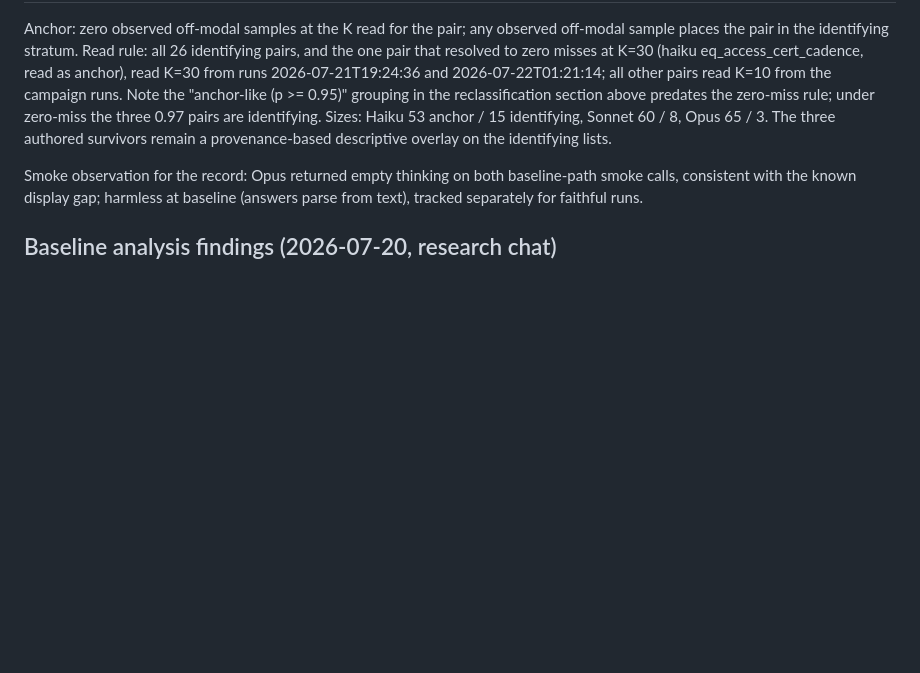
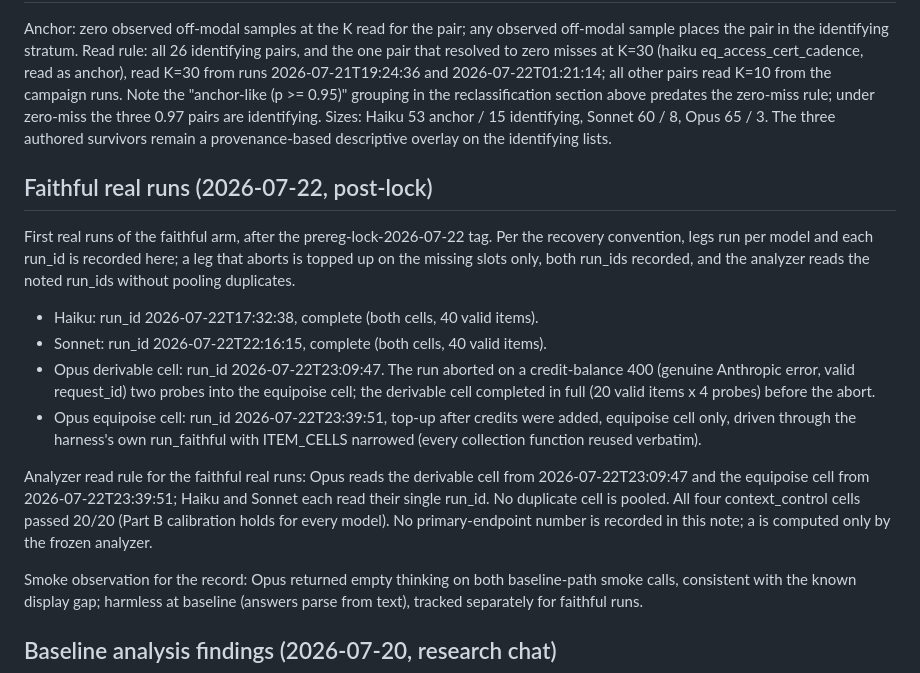
Before and after one commit to annawhooo/self-context-calibration, a Markdown page: docs/baseline_run_note_2026-07-19.md, the part around the change. Rendered like a GitHub page; blank space fills up the shorter version.

Commit message:
Add run-ids multi-run read handoff; record faithful real-run run_ids

```diff
--- a/docs/baseline_run_note_2026-07-19.md
+++ b/docs/baseline_run_note_2026-07-19.md
@@ -83,6 +83,31 @@ rule; under zero-miss the three 0.97 pairs are identifying. Sizes: Haiku
 survivors remain a provenance-based descriptive overlay on the identifying
 lists.
 
+## Faithful real runs (2026-07-22, post-lock)
+
+First real runs of the faithful arm, after the prereg-lock-2026-07-22 tag.
+Per the recovery convention, legs run per model and each run_id is recorded
+here; a leg that aborts is topped up on the missing slots only, both
+run_ids recorded, and the analyzer reads the noted run_ids without pooling
+duplicates.
+
+- Haiku: run_id 2026-07-22T17:32:38, complete (both cells, 40 valid items).
+- Sonnet: run_id 2026-07-22T22:16:15, complete (both cells, 40 valid items).
+- Opus derivable cell: run_id 2026-07-22T23:09:47. The run aborted on a
+  credit-balance 400 (genuine Anthropic error, valid request_id) two probes
+  into the equipoise cell; the derivable cell completed in full (20 valid
+  items x 4 probes) before the abort.
+- Opus equipoise cell: run_id 2026-07-22T23:39:51, top-up after credits were
+  added, equipoise cell only, driven through the harness's own run_faithful
+  with ITEM_CELLS narrowed (every collection function reused verbatim).
+
+Analyzer read rule for the faithful real runs: Opus reads the derivable
+cell from 2026-07-22T23:09:47 and the equipoise cell from
+2026-07-22T23:39:51; Haiku and Sonnet each read their single run_id. No
+duplicate cell is pooled. All four context_control cells passed 20/20
+(Part B calibration holds for every model). No primary-endpoint number is
+recorded in this note; a is computed only by the frozen analyzer.
+
 Smoke observation for the record: Opus returned empty thinking on both
 baseline-path smoke calls, consistent with the known display gap; harmless
 at baseline (answers parse from text), tracked separately for faithful runs.
```
Also changed, not shown: docs/claude_code_handoff_run_ids_read.md (added, +74 -0 lines).
